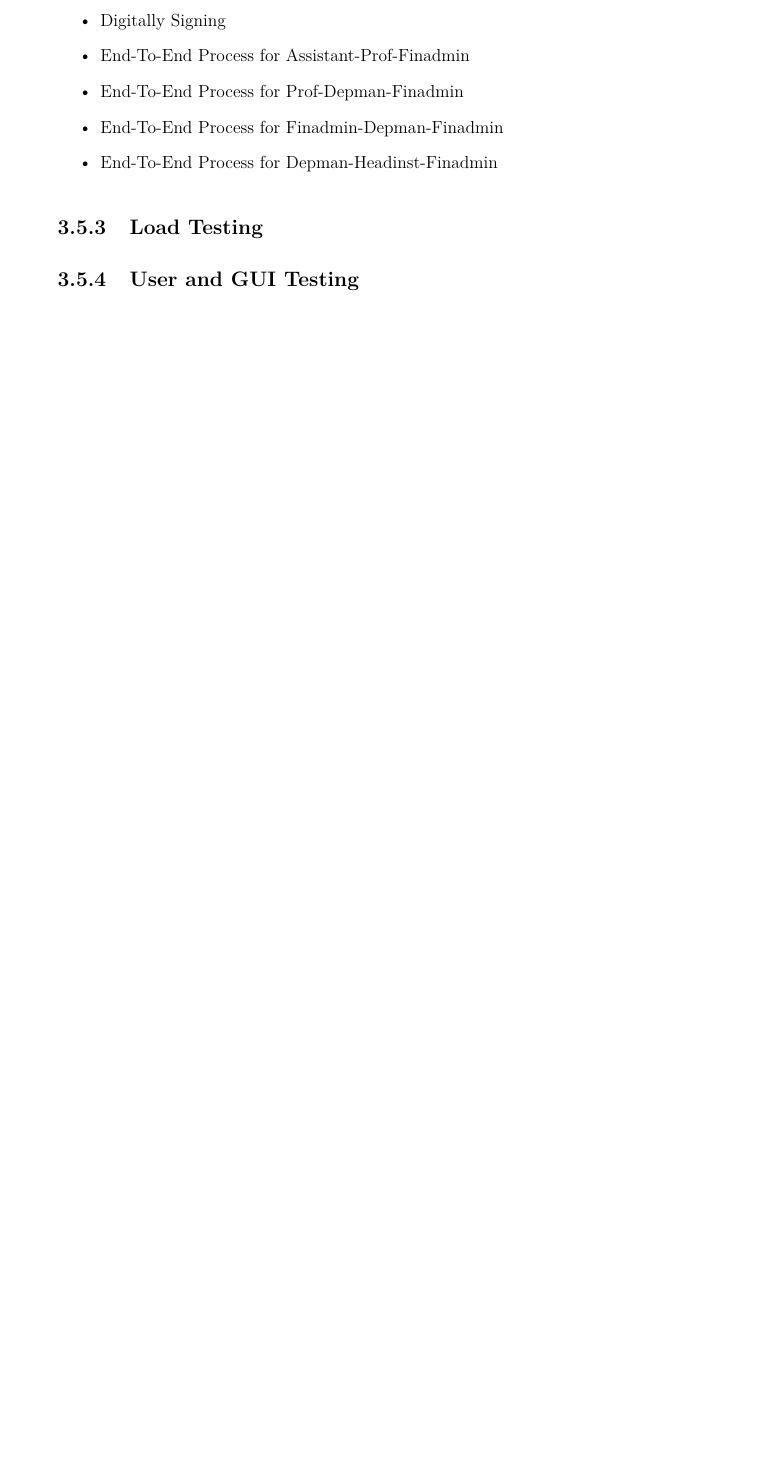
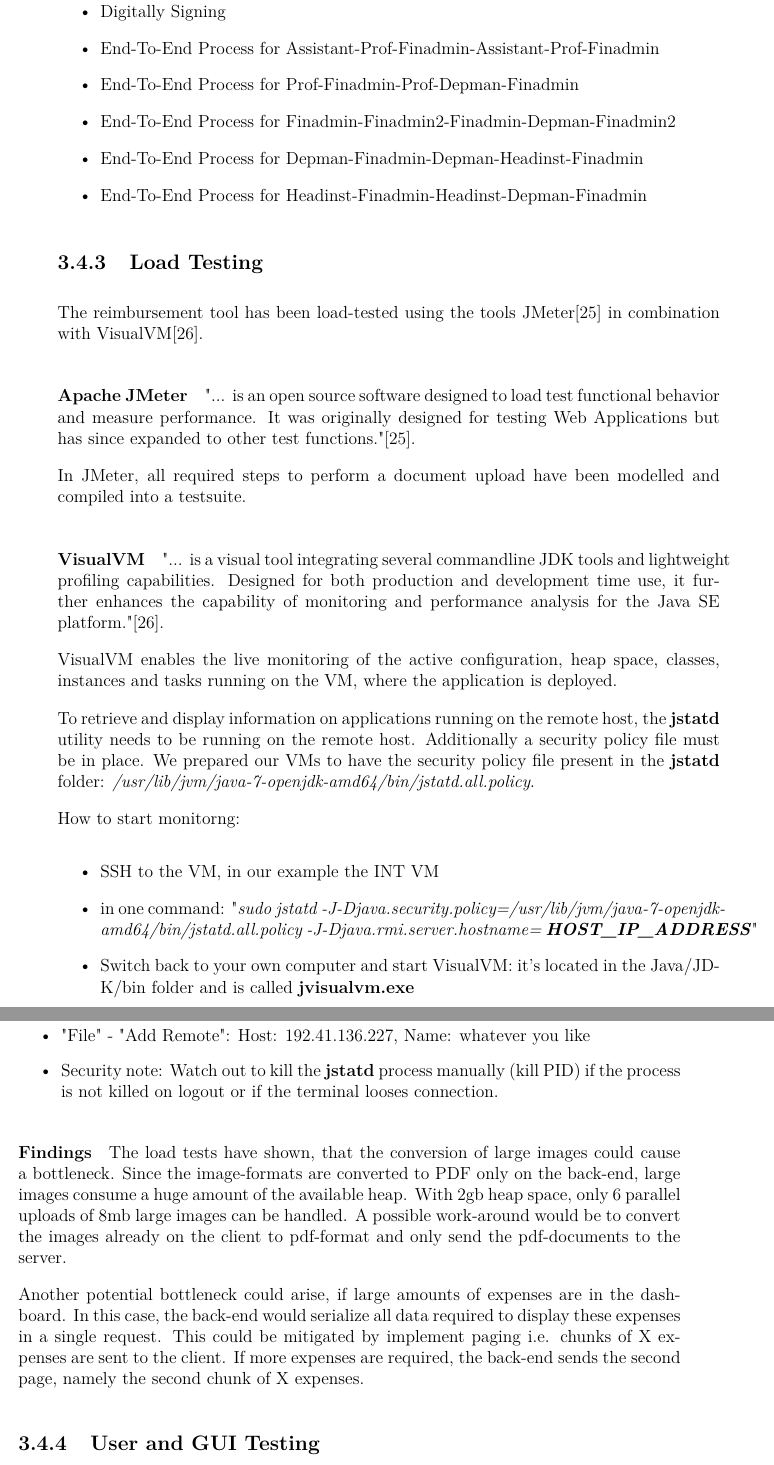
Before and after one commit to Communication-Systems-Group/reimbursement-documentation, a LaTeX thesis (thesis.tex, which reads content/artifact.tex): part of page 27 of 51 before the commit and two parts of pages 27 and 28 of 51 after it, the two joined at a grey line, cut so that both start at the same text, the shorter picture padded with empty space. Compiled offline with pdfLaTeX.

Commit message:
further improvements

```diff
--- a/content/artifact.tex
+++ b/content/artifact.tex
@@ -182,13 +179,40 @@ To detect impact of code changes, integration tests cover the main scenarios. Th
 	\item Assigning of expenses to Finance Admins
 	\item Validation for Managers
 	\item Digitally Signing
-	\item End-To-End Process for Assistant-Prof-Finadmin
-	\item End-To-End Process for Prof-Depman-Finadmin
-	\item End-To-End Process for Finadmin-Depman-Finadmin
-	\item End-To-End Process for Depman-Headinst-Finadmin
+	\item End-To-End Process for Assistant-Prof-Finadmin-Assistant-Prof-Finadmin
+	\item End-To-End Process for Prof-Finadmin-Prof-Depman-Finadmin
+	\item End-To-End Process for Finadmin-Finadmin2-Finadmin-Depman-Finadmin2
+	\item End-To-End Process for Depman-Finadmin-Depman-Headinst-Finadmin
+	\item End-To-End Process for Headinst-Finadmin-Headinst-Depman-Finadmin
 \end{itemize}
 
 
 \subsection{Load Testing}
+The reimbursement tool has been load-tested using the tools JMeter\cite{jmeter} in combination with VisualVM\cite{visualvm}.
+
+\paragraph{Apache JMeter}
+"... is an open source software designed to load test functional behavior and measure performance. It was originally designed for testing Web Applications but has since expanded to other test functions."\cite{jmeter}.\par
+
+In JMeter, all required steps to perform a document upload have been modelled and compiled into a testsuite.
+
+\paragraph{VisualVM}
+"... is a visual tool integrating several commandline JDK tools and lightweight profiling capabilities. Designed for both production and development time use, it further enhances the capability of monitoring and performance analysis for the Java SE platform."\cite{visualvm}.\par
+VisualVM enables the live monitoring of the active configuration, heap space, classes, instances and tasks running on the VM, where the application is deployed.\par
+
+To retrieve and display information on applications running on the remote host, the \textbf{jstatd} utility needs to be running on the remote host. Additionally a security policy file must be in place. We prepared our VMs to have the security policy file present in the \textbf{jstatd} folder:  \textit{/usr/lib/jvm/java-7-openjdk-amd64/bin/jstatd.all.policy}.\par
+
+How to start monitorng:
+\begin{itemize}
+	\item SSH to the VM, in our example the INT VM
+	\item in one command: "\textit{sudo jstatd -J-Djava.security.policy=/usr/lib/jvm/java-7-openjdk-amd64/bin/jstatd.all.policy -J-Djava.rmi.server.hostname= \textbf{HOST\_IP\_ADDRESS}}"
+	\item Switch back to your own computer and start VisualVM: it’s located in the Java/JDK/bin folder and is called \textbf{jvisualvm.exe}
+	\item "File" - "Add Remote": Host: 192.41.136.227, Name: whatever you like
+	\item Security note: Watch out to kill the \textbf{jstatd} process manually (kill PID) if the process is not killed on logout or if the terminal looses connection.
+\end{itemize}
+
+\paragraph{Findings}
+The load tests have shown, that the conversion of large images could cause a bottleneck. Since the image-formats are converted to PDF only on the back-end, large images consume a huge amount of the available heap. With 2gb heap space, only 6 parallel uploads of 8mb large images can be handled. A possible work-around would be to convert the images already on the client to pdf-format and only send the pdf-documents to the server.\par
+
+Another potential bottleneck could arise, if large amounts of expenses are in the dashboard. In this case, the back-end would serialize all data required to display these expenses in a single request. This could be mitigated by implement paging i.e. chunks of X expenses are sent to the client. If more expenses are required, the back-end sends the second page, namely the second chunk of X expenses.
 
 \subsection{User and GUI Testing}
```
Also changed, not shown: content/bibliography.tex (+9 -0 lines), content/conclusion.tex (+6 -1 lines), content/artifact.tex (40 more changed lines).
